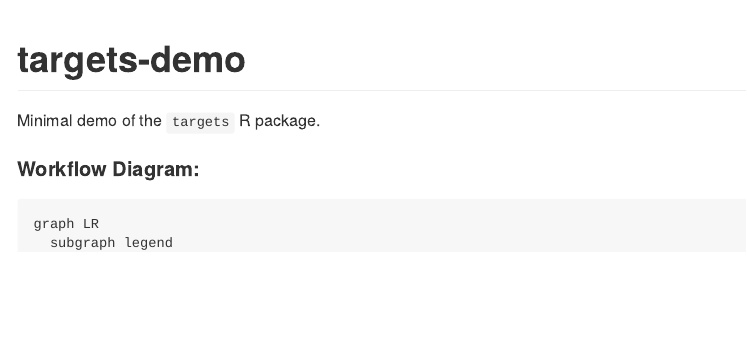
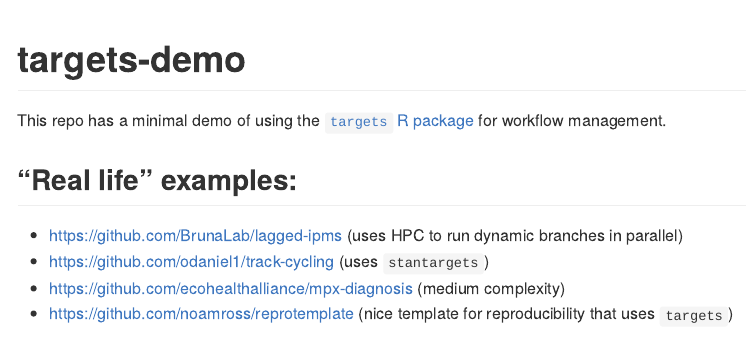
Before and after one commit to cct-datascience/targets-demo, an R Markdown document (README.Rmd): the page in a window 1100 px wide, from its top. The pictures show the output file README.html that the author committed with the source, opened offline.

Commit message:
add links to `targets` projects in the wild

```diff
--- a/README.Rmd
+++ b/README.Rmd
@@ -16,7 +16,14 @@ knitr::opts_chunk$set(
 <!-- badges: start -->
 <!-- badges: end -->
 
-Minimal demo of the `targets` R package.
+This repo has a minimal demo of using the [`targets` R package](https://books.ropensci.org/targets/) for workflow management.
+
+## "Real life" examples:
+
+- https://github.com/BrunaLab/lagged-ipms (uses HPC to run dynamic branches in parallel)
+- https://github.com/odaniel1/track-cycling (uses `stantargets`)
+- https://github.com/ecohealthalliance/mpx-diagnosis (medium complexity)
+- https://github.com/noamross/reprotemplate (nice template for reproducibility that uses `targets`)
 
 #### Workflow Diagram:
 
```
Also changed, not shown: README.html, README.md.
